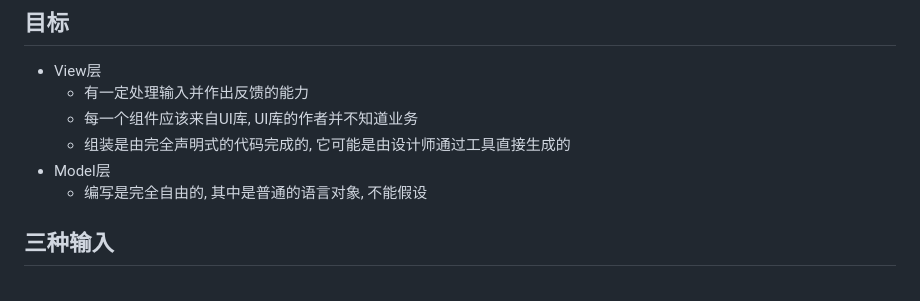
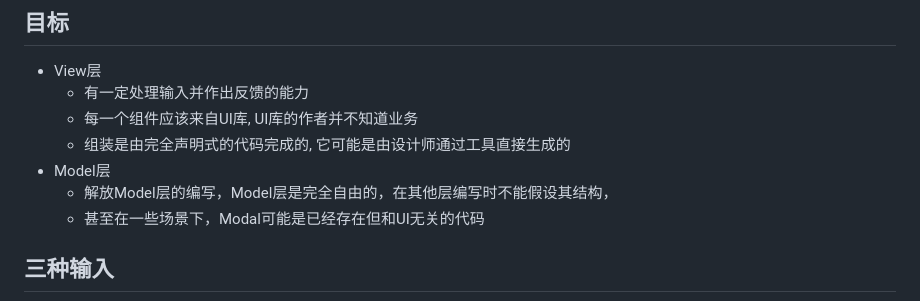
Before and after one commit to cangSDARM/FrontendStudy, a Markdown page: ReadingNotes/MVVM/README.md, the part around one of its changes. GitHub-like rendering.

```diff
--- a/ReadingNotes/MVVM/README.md
+++ b/ReadingNotes/MVVM/README.md
@@ -9,7 +9,8 @@
   - 每一个组件应该来自UI库, UI库的作者并不知道业务
   - 组装是由完全声明式的代码完成的, 它可能是由设计师通过工具直接生成的
 - Model层
-  - 编写是完全自由的, 其中是普通的语言对象, 不能假设
+  - 解放Model层的编写，Model层是完全自由的，在其他层编写时不能假设其结构，
+  - 甚至在一些场景下，Modal可能是已经存在但和UI无关的代码
 
 ## 三种输入
 ![inputs](../../assets/mvvm-inputs.jpg)
```
Also changed, not shown: other parts of ReadingNotes/MVVM/README.md (+9 -0 lines), assets/mvvm-comunicate.png (added), assets/mvvm-extend.jpg (added).
